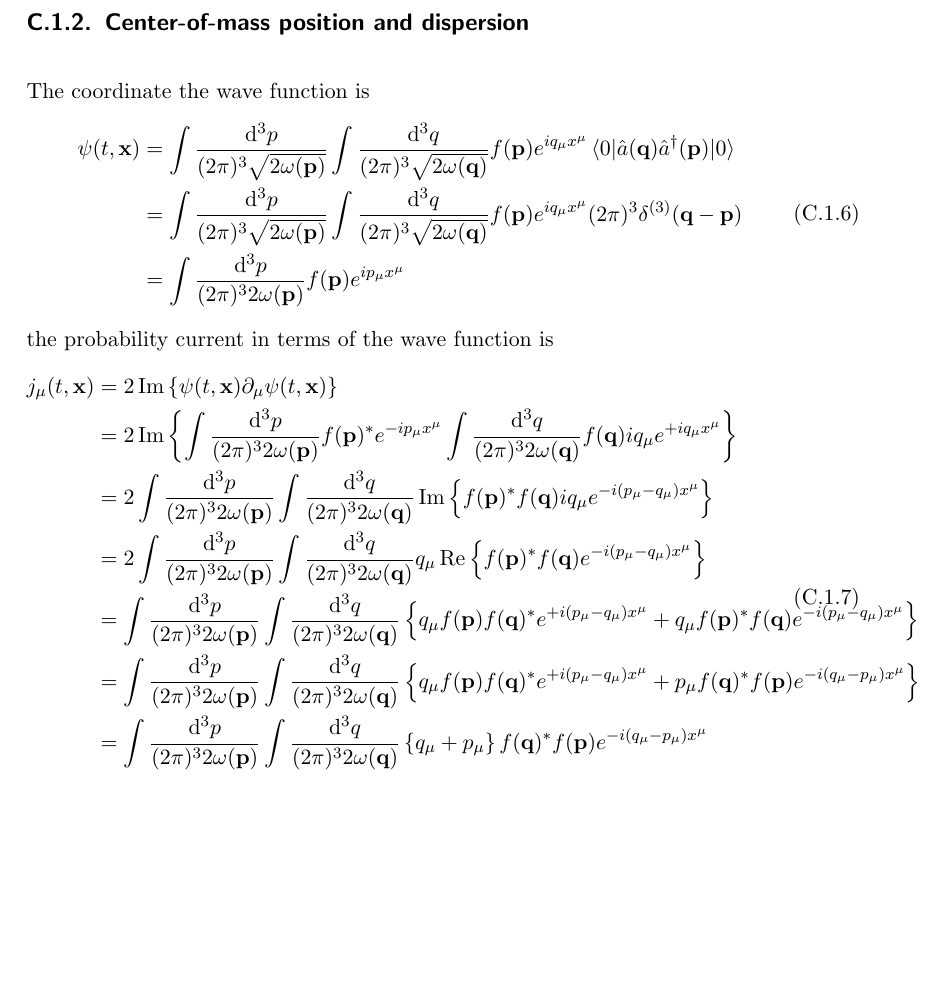
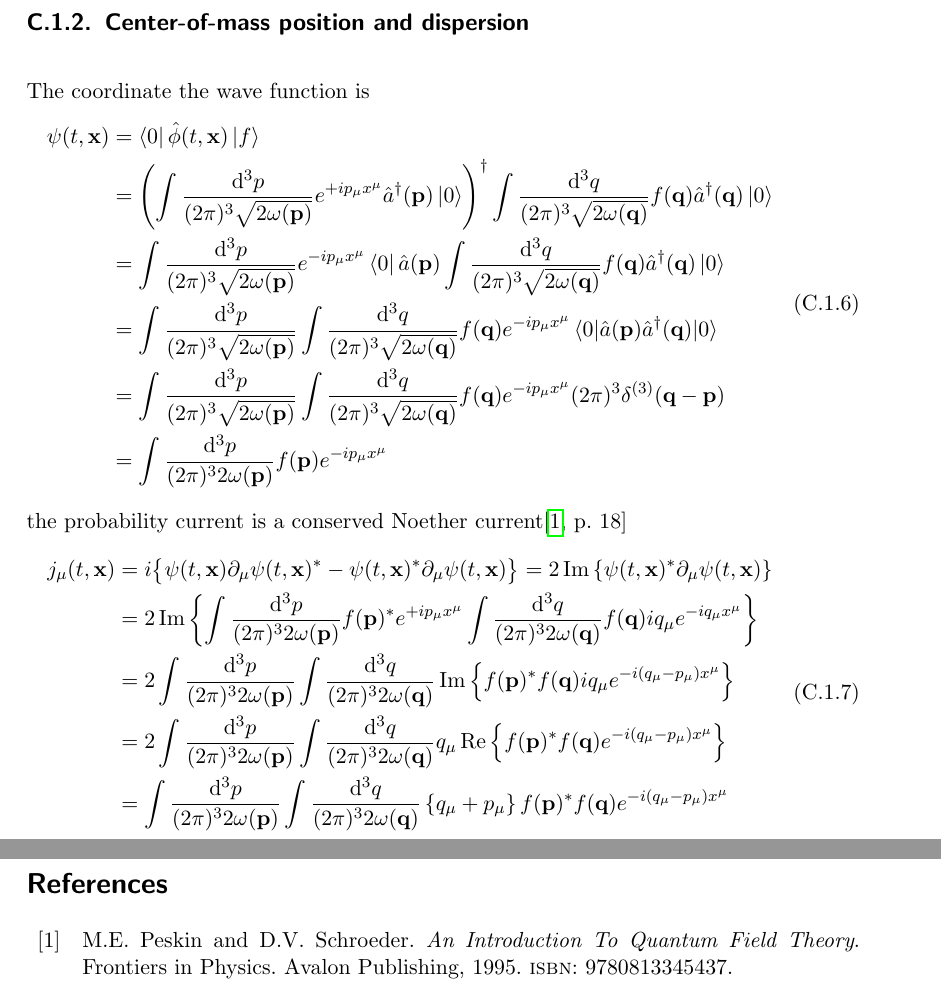
Before and after one commit to bodokaiser/master-thesis, a LaTeX thesis (latex/main.tex, which reads latex/chapters/appendix/klein-gordon-observables.tex): part of page 46 of 48 before the commit and two parts of pages 46 and 49 of 49 after it, the two joined at a grey line, cut so that both start at the same text, the shorter picture padded with empty space. Compiled offline with pdfLaTeX.

Commit message:
started updating Klein-Gordon appendix

```diff
--- a/latex/chapters/appendix/klein-gordon-observables.tex
+++ b/latex/chapters/appendix/klein-gordon-observables.tex
@@ -136,30 +136,72 @@ The coordinate the wave function is
 	\begin{split}
 		\psi(t,\vb{x})
 		&=
+		\bra{0}
+		\hat\phi(t,\vb{x})
+		\ket{f}
+		\\
+		&=
+		\left(
+			\int\frac{\dd[3]{p}}{(2\pi)^3\sqrt{2\omega(\vb{p})}}
+			e^{+ip_\mu x^\mu}
+			\hat{a}^\dagger(\vb{p})
+			\ket{0}
+		\right)^\dagger
+		\int\frac{\dd[3]{q}}{(2\pi)^3\sqrt{2\omega(\vb{q})}}
+		f(\vb{q})
+		\hat{a}^\dagger(\vb{q})
+		\ket{0}
+		\\
+		&=
 		\int\frac{\dd[3]{p}}{(2\pi)^3\sqrt{2\omega(\vb{p})}}
+		e^{-ip_\mu x^\mu}
+		\bra{0}
+		\hat{a}(\vb{p})
 		\int\frac{\dd[3]{q}}{(2\pi)^3\sqrt{2\omega(\vb{q})}}
-		f(\vb{p})e^{iq_\mu x^\mu}
-		\expval{\hat{a}(\vb{q})\hat{a}^\dagger(\vb{p})}{0}
+		f(\vb{q})
+		\hat{a}^\dagger(\vb{q})
+		\ket{0}
 		\\
 		&=
 		\int\frac{\dd[3]{p}}{(2\pi)^3\sqrt{2\omega(\vb{p})}}
 		\int\frac{\dd[3]{q}}{(2\pi)^3\sqrt{2\omega(\vb{q})}}
-		f(\vb{p})e^{iq_\mu x^\mu}
-		(2\pi)^3\delta^{(3)}(\vb{q}-\vb{p})
+		f(\vb{q})
+		e^{-ip_\mu x^\mu}
+		\expval{\hat{a}(\vb{p})\hat{a}^\dagger(\vb{q})}{0}
+		\\
+		&=
+		\int\frac{\dd[3]{p}}{(2\pi)^3\sqrt{2\omega(\vb{p})}}
+		\int\frac{\dd[3]{q}}{(2\pi)^3\sqrt{2\omega(\vb{q})}}
+		f(\vb{q})
+		e^{-ip_\mu x^\mu}
+		(2\pi)^3
+		\delta^{(3)}(\vb{q}-\vb{p})
 		\\
 		&=
 		\int\frac{\dd[3]{p}}{(2\pi)^32\omega(\vb{p})}
-		f(\vb{p})e^{ip_\mu x^\mu}
+		f(\vb{p})
+		e^{-ip_\mu x^\mu}
 	\end{split}
 \end{equation}
-the probability current in terms of the wave function is
+the probability current is a conserved Noether current\cite[p.~18]{Peskin1995}
 \begin{equation}
 	\begin{split}
 		j_\mu(t,\vb{x})
 		&=
+		i
+		\bigl\{
+			\psi(t,\vb{x})
+			\partial_\mu
+			\psi(t,\vb{x})^*
+			-
+			\psi(t,\vb{x})^*
+			\partial_\mu
+			\psi(t,\vb{x})
+		\bigr\}
+		=
 		2
 		\Im\left\{
-			\psi(t,\vb{x})
+			\psi(t,\vb{x})^*
 			\partial_\mu
 			\psi(t,\vb{x})
 		\right\}
@@ -168,9 +210,9 @@ the probability current in terms of the wave function is
 		2
 		\Im\left\{
 			\int\frac{\dd[3]{p}}{(2\pi)^32\omega(\vb{p})}
-			f(\vb{p})^*e^{-ip_\mu x^\mu}
+			f(\vb{p})^*e^{+ip_\mu x^\mu}
 			\int\frac{\dd[3]{q}}{(2\pi)^32\omega(\vb{q})}
-			f(\vb{q})iq_\mu e^{+iq_\mu x^\mu}
+			f(\vb{q})iq_\mu e^{-iq_\mu x^\mu}
 		\right\}
 		\\
 		&=
@@ -192,36 +234,6 @@ the probability current in terms of the wave function is
 		\Re\left\{
 			f(\vb{p})^*
 			f(\vb{q})
-			e^{-i(p_\mu-q_\mu)x^\mu}
-		\right\}
-		\\
-		&=
-		\int\frac{\dd[3]{p}}{(2\pi)^32\omega(\vb{p})}
-		\int\frac{\dd[3]{q}}{(2\pi)^32\omega(\vb{q})}
-		\left\{
-			q_\mu
-			f(\vb{p})
-			f(\vb{q})^*
-			e^{+i(p_\mu-q_\mu)x^\mu}
-			+
-			q_\mu
-			f(\vb{p})^*
-			f(\vb{q})
-			e^{-i(p_\mu-q_\mu)x^\mu}
-		\right\}
-		\\
-		&=
-		\int\frac{\dd[3]{p}}{(2\pi)^32\omega(\vb{p})}
-		\int\frac{\dd[3]{q}}{(2\pi)^32\omega(\vb{q})}
-		\left\{
-			q_\mu
-			f(\vb{p})
-			f(\vb{q})^*
-			e^{+i(p_\mu-q_\mu)x^\mu}
-			+
-			p_\mu
-			f(\vb{q})^*
-			f(\vb{p})
 			e^{-i(q_\mu-p_\mu)x^\mu}
 		\right\}
 		\\
@@ -233,8 +245,8 @@ the probability current in terms of the wave function is
 			+
 			p_\mu
 		\right\}
-		f(\vb{q})^*
-		f(\vb{p})
+		f(\vb{p})^*
+		f(\vb{q})
 		e^{-i(q_\mu-p_\mu)x^\mu}
 	\end{split}
 \end{equation}
```
Also changed, not shown: latex/chapters/appendix/klein-gordon-observables.tex (2 more changed lines).
